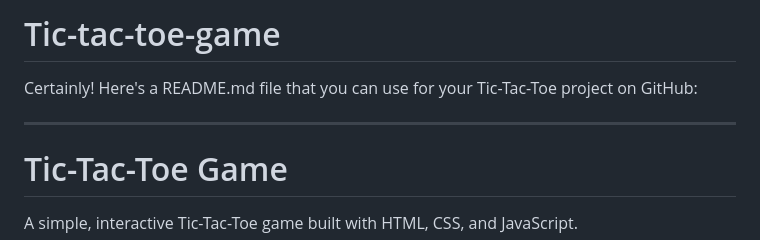
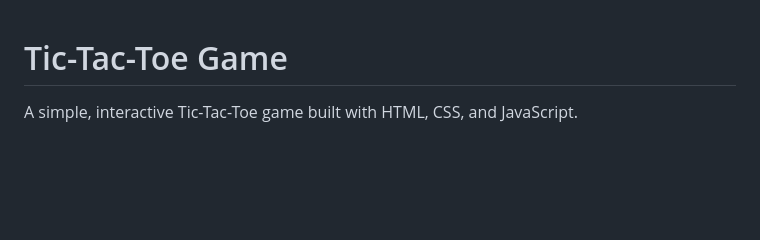
Before and after one commit to Rutz1234/Tic-tac-toe-game, a Markdown page: README.md, the part around the change. Drawn GitHub-style; blank space fills up the shorter version.

```diff
--- a/README.md
+++ b/README.md
@@ -1,8 +1,4 @@
-# Tic-tac-toe-game
 
-Certainly! Here's a README.md file that you can use for your Tic-Tac-Toe project on GitHub:
-
----
 
 # Tic-Tac-Toe Game
 
```
